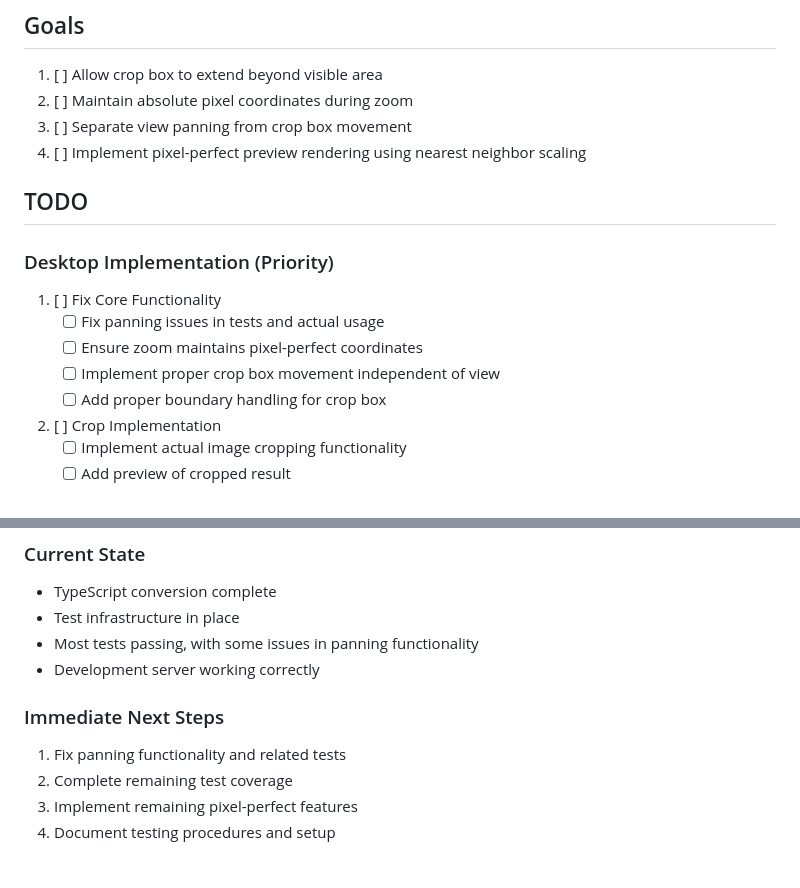
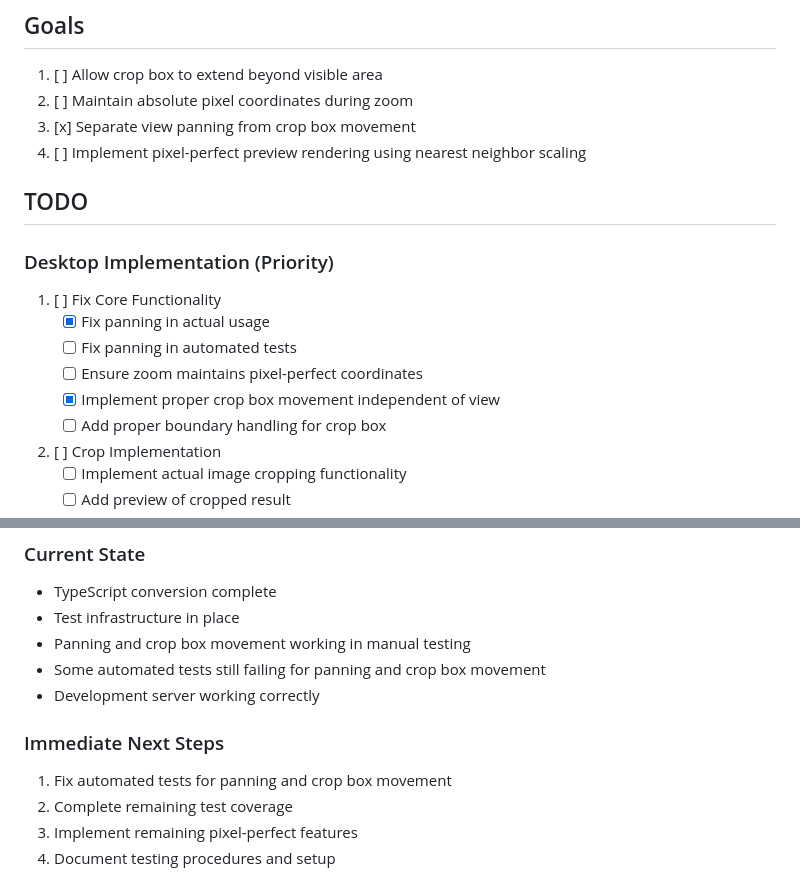
Before and after one commit to evnb/crop-base, a Markdown page: DevProgress.md, 2 parts joined by grey strips. Rendered like a GitHub page.

```diff
--- a/DevProgress.md
+++ b/DevProgress.md
@@ -3,15 +3,16 @@
 ## Goals
 1. [ ] Allow crop box to extend beyond visible area
 2. [ ] Maintain absolute pixel coordinates during zoom
-3. [ ] Separate view panning from crop box movement
+3. [x] Separate view panning from crop box movement
 4. [ ] Implement pixel-perfect preview rendering using nearest neighbor scaling
 
 ## TODO
 ### Desktop Implementation (Priority)
 1. [ ] Fix Core Functionality
-   - [ ] Fix panning issues in tests and actual usage
+   - [x] Fix panning in actual usage
+   - [ ] Fix panning in automated tests
    - [ ] Ensure zoom maintains pixel-perfect coordinates
-   - [ ] Implement proper crop box movement independent of view
+   - [x] Implement proper crop box movement independent of view
    - [ ] Add proper boundary handling for crop box
 
 2. [ ] Crop Implementation
@@ -81,11 +82,12 @@
 ### Current State
 - TypeScript conversion complete
 - Test infrastructure in place
-- Most tests passing, with some issues in panning functionality
+- Panning and crop box movement working in manual testing
+- Some automated tests still failing for panning and crop box movement
 - Development server working correctly
 
 ### Immediate Next Steps
-1. Fix panning functionality and related tests
+1. Fix automated tests for panning and crop box movement
 2. Complete remaining test coverage
 3. Implement remaining pixel-perfect features
 4. Document testing procedures and setup
```
Also changed, not shown: dev-takeaways/README.md (added, +29 -0 lines), dev-takeaways/event-handling-lessons.md (added, +126 -0 lines).
